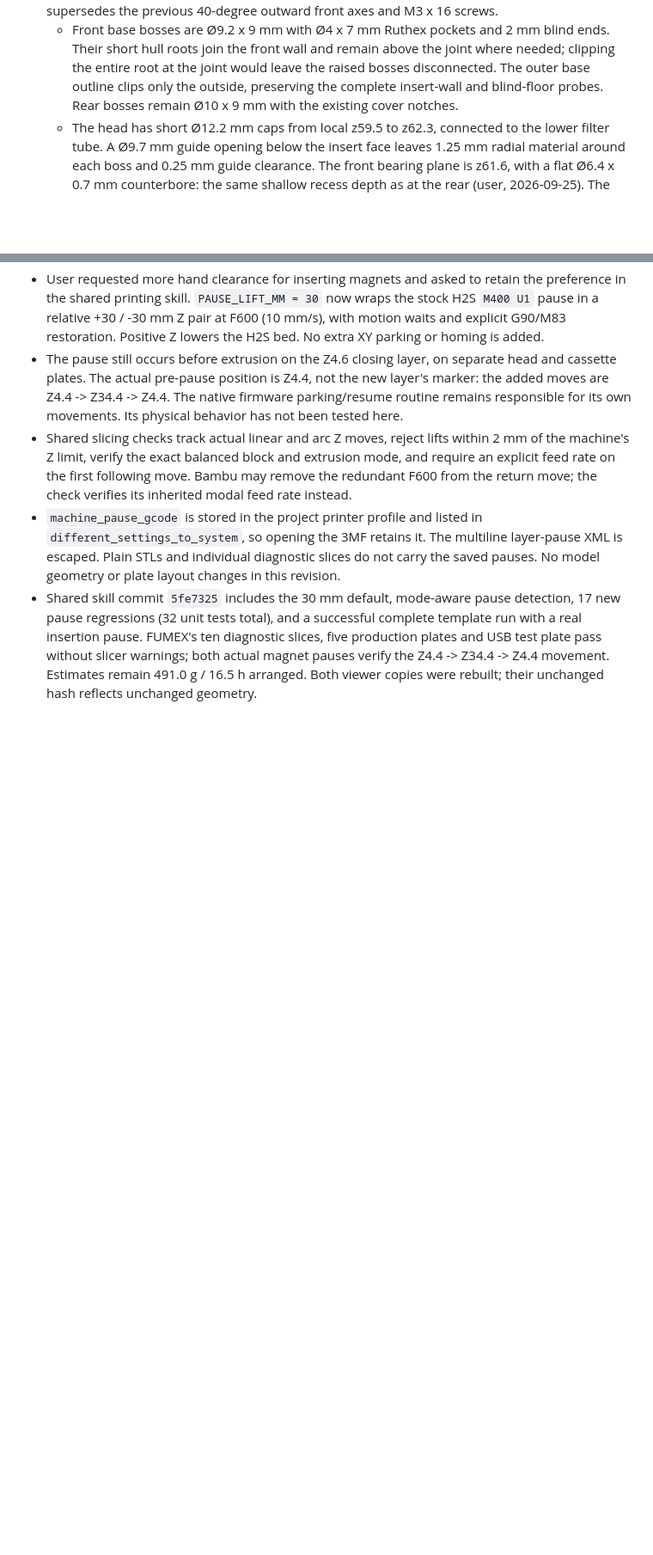
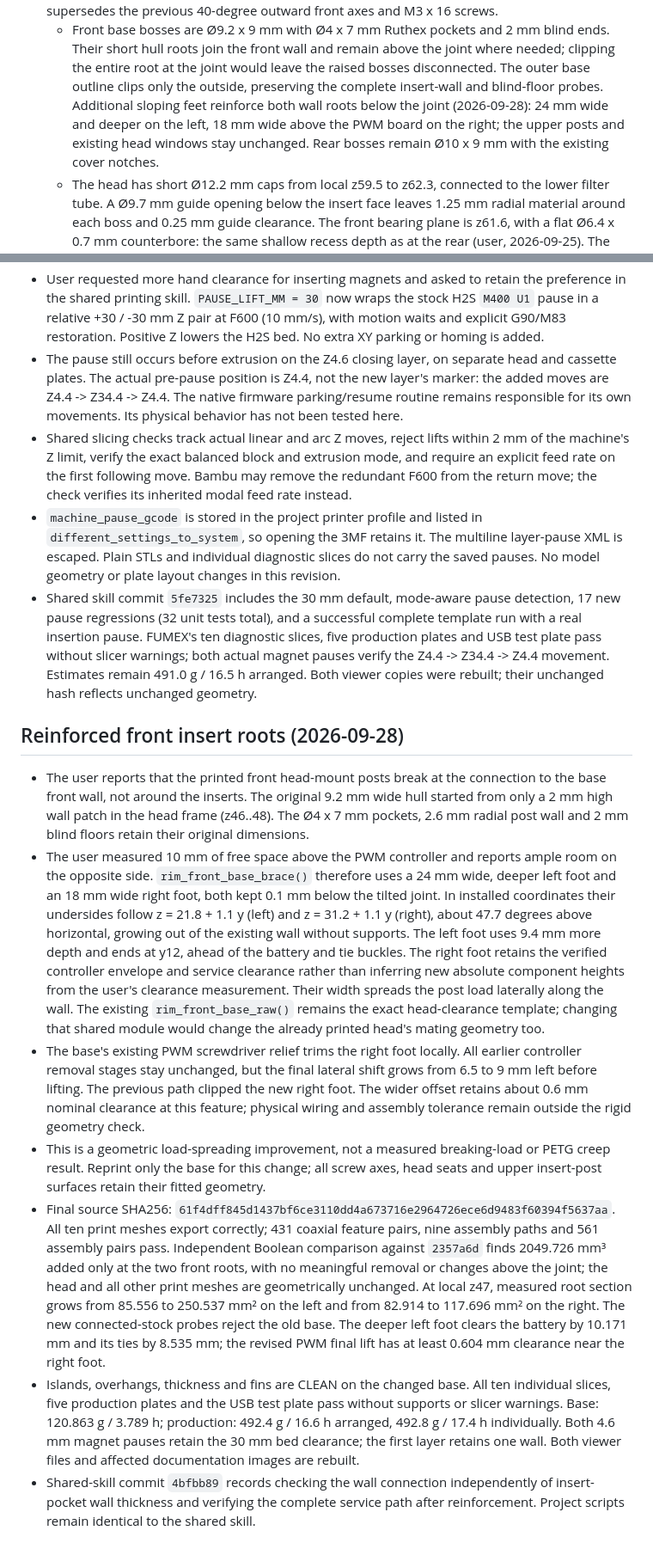
Before and after one commit to fhirschmann/fumex, a Markdown page: AGENTS.md, 2 parts joined by grey strips. Shown: that part at 86% size. GitHub-like rendering; blank space fills up the shorter version.

```diff
--- a/AGENTS.md
+++ b/AGENTS.md
@@ -217,7 +217,8 @@ Shared parts are the ones measured for LEO-AC1 on 2026-09-15/18 (battery, PWM co
     Their short hull roots join the front wall and remain above the joint where needed;
     clipping the entire root at the joint would leave the raised bosses disconnected.
     The outer base outline clips only the outside, preserving the complete insert-wall
-    and blind-floor probes. Rear bosses remain Ø10 x 9 mm with the existing cover notches.
+    and blind-floor probes. Additional sloping feet reinforce both wall roots below the joint (2026-09-28):
+    24 mm wide and deeper on the left, 18 mm wide above the PWM board on the right; the upper posts and existing head windows stay unchanged. Rear bosses remain Ø10 x 9 mm with the existing cover notches.
   - The head has short Ø12.2 mm caps from local z59.5 to z62.3,
     connected to the lower filter tube. A Ø9.7 mm guide opening below the insert face
     leaves 1.25 mm radial material around each boss and 0.25 mm guide clearance.
@@ -774,3 +775,47 @@ they do not validate the subsequent geometry.
   USB test plate pass without slicer warnings; both actual magnet pauses verify the
   Z4.4 -> Z34.4 -> Z4.4 movement. Estimates remain 491.0 g / 16.5 h arranged.
   Both viewer copies were rebuilt; their unchanged hash reflects unchanged geometry.
+
+
+## Reinforced front insert roots (2026-09-28)
+
+- The user reports that the printed front head-mount posts break at the connection to the
+  base front wall, not around the inserts. The original 9.2 mm wide hull started from only
+  a 2 mm high wall patch in the head frame (z46..48). The Ø4 x 7 mm pockets, 2.6 mm radial
+  post wall and 2 mm blind floors retain their original dimensions.
+- The user measured 10 mm of free space above the PWM controller and reports ample room
+  on the opposite side. `rim_front_base_brace()` therefore uses a 24 mm wide, deeper left
+  foot and an 18 mm wide right foot, both kept 0.1 mm below the tilted joint. In installed
+  coordinates their undersides follow z = 21.8 + 1.1 y (left) and z = 31.2 + 1.1 y (right),
+  about 47.7 degrees above horizontal, growing out of the existing wall without supports.
+  The left foot uses 9.4 mm more depth and ends at y12, ahead of the battery and tie buckles.
+  The right foot retains the verified controller envelope and service clearance rather than
+  inferring new absolute component heights from the user's clearance measurement.
+  Their width spreads the post load laterally along the wall.
+  The existing `rim_front_base_raw()` remains the exact head-clearance template; changing
+  that shared module would change the already printed head's mating geometry too.
+- The base's existing PWM screwdriver relief trims the right foot locally. All earlier
+  controller removal stages stay unchanged, but the final lateral shift grows from 6.5
+  to 9 mm left before lifting. The previous path clipped the new right foot. The wider
+  offset retains about 0.6 mm nominal clearance at this feature; physical wiring and
+  assembly tolerance remain outside the rigid geometry check.
+- This is a geometric load-spreading improvement, not a measured breaking-load or PETG
+  creep result. Reprint only the base for this change; all screw axes, head seats and
+  upper insert-post surfaces retain their fitted geometry.
+- Final source SHA256: `61f4dff845d1437bf6ce3110dd4a673716e2964726ece6d9483f60394f5637aa`.
+  All ten print meshes export correctly; 431 coaxial feature pairs, nine assembly paths
+  and 561 assembly pairs pass. Independent Boolean comparison against `2357a6d` finds
+  2049.726 mm³ added only at the two front roots, with no meaningful removal or changes
+  above the joint; the head and all other print meshes are geometrically unchanged.
+  At local z47, measured root section grows from 85.556 to 250.537 mm² on the left and
+  from 82.914 to 117.696 mm² on the right. The new connected-stock probes reject the old
+  base. The deeper left foot clears the battery by 10.171 mm and its ties by 8.535 mm;
+  the revised PWM final lift has at least 0.604 mm clearance near the right foot.
+- Islands, overhangs, thickness and fins are CLEAN on the changed base. All ten individual
+  slices, five production plates and the USB test plate pass without supports or slicer
+  warnings. Base: 120.863 g / 3.789 h; production: 492.4 g / 16.6 h arranged, 492.8 g /
+  17.4 h individually. Both 4.6 mm magnet pauses retain the 30 mm bed clearance; the first
+  layer retains one wall. Both viewer files and affected documentation images are rebuilt.
+- Shared-skill commit `4bfbb89` records checking the wall connection independently of
+  insert-pocket wall thickness and verifying the complete service path after reinforcement.
+  Project scripts remain identical to the shared skill.
```
Also changed, not shown: README.md (+8 -6 lines), img/01_assembly.png, img/02_exploded.png, img/09_head_mount.png, img/16_front_insert_root.png (added), 10 other files.
